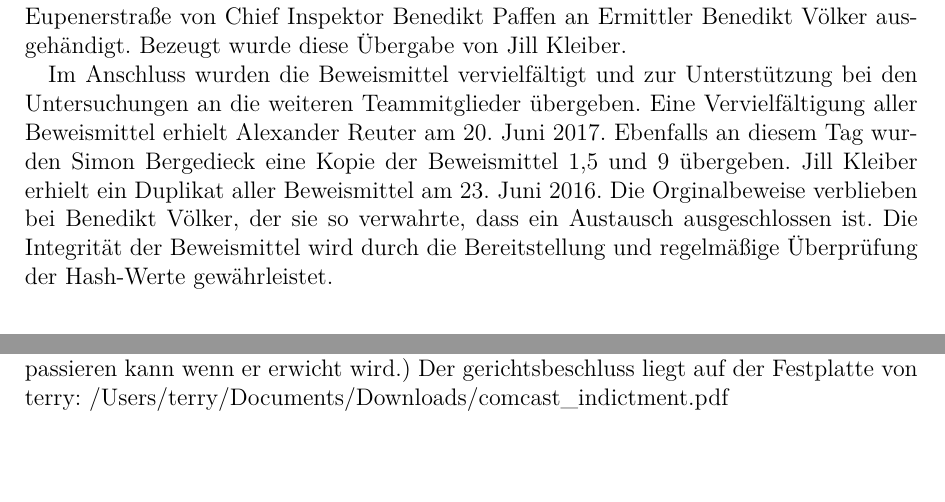
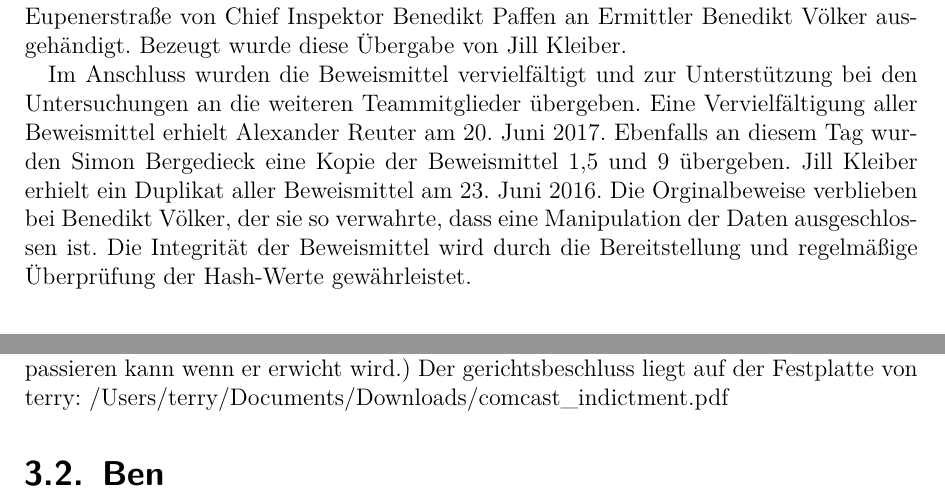
Before and after one commit to benvoe/itf, a LaTeX document (bericht/Abschlussbericht.tex, which reads bericht/daten/Prolog.tex, bericht/daten/Techniker.tex): two parts of pages 4 and 6 of 9, joined at a grey line, cut so that both start at the same text. Compiled offline with pdfLaTeX.

Commit message:
small change in Prolog an techniker, rest kommt spaeter

```diff
--- a/bericht/daten/Prolog.tex
+++ b/bericht/daten/Prolog.tex
@@ -41,7 +41,7 @@ Als Beweismittel wurden jeweils vier Festplattenimages, USB-Stick-Images und RAM
 \label{sec:beweismittelkette}
 Die Beweismittel wurden am 20. Juni 2017 um 12:26 im Raum E124 der FH Aachen Eupenerstraße von Chief Inspektor Benedikt Paffen an Ermittler Benedikt Völker ausgehändigt. Bezeugt wurde diese Übergabe von Jill Kleiber.
 
-Im Anschluss wurden die Beweismittel vervielfältigt und zur Unterstützung bei den Untersuchungen an die weiteren Teammitglieder übergeben. Eine Vervielfältigung aller Beweismittel erhielt Alexander Reuter am 20. Juni 2017. Ebenfalls an diesem Tag wurden Simon Bergedieck eine Kopie der Beweismittel 1,5 und 9 übergeben. Jill Kleiber erhielt ein Duplikat aller Beweismittel am 23. Juni 2016. Die Orginalbeweise verblieben bei Benedikt Völker, der sie so verwahrte, dass ein Austausch ausgeschlossen ist. Die Integrität der Beweismittel wird durch die Bereitstellung und regelmäßige Überprüfung der Hash-Werte gewährleistet.
+Im Anschluss wurden die Beweismittel vervielfältigt und zur Unterstützung bei den Untersuchungen an die weiteren Teammitglieder übergeben. Eine Vervielfältigung aller Beweismittel erhielt Alexander Reuter am 20. Juni 2017. Ebenfalls an diesem Tag wurden Simon Bergedieck eine Kopie der Beweismittel 1,5 und 9 übergeben. Jill Kleiber erhielt ein Duplikat aller Beweismittel am 23. Juni 2016. Die Orginalbeweise verblieben bei Benedikt Völker, der sie so verwahrte, dass eine Manipulation der Daten ausgeschlossen ist. Die Integrität der Beweismittel wird durch die Bereitstellung und regelmäßige Überprüfung der Hash-Werte gewährleistet.
 
 \section{Arbeitsumbgebung}
 \label{sec:arbeitsumgebung}
--- a/bericht/daten/Techniker.tex
+++ b/bericht/daten/Techniker.tex
@@ -15,7 +15,10 @@ Auf den USB-Stick wurden die Dateien kopiert (vermutlich vom PC).
 Pat Rechner:
 Prozess 756 Winvnc4.exe lief auf dem Rechner (Aus dem Ramimage herausgefunden).
 auf Patd HDD -> terry besitzt dort ein Benutzerprofil -> terry hat sich auf jeden Fall schon an dem Rechner angemeldet!
-	vnc-4_1_3-x86_win32.exe auf dem USB-Stick gefunden.
+  vnc-4_1_3-x86_win32.exe auf dem USB-Stick gefunden.
 
 terry hat ein Gerichtsbeschluss bzgl. eines Vorfalls der darauf schließen lässt, das er auch hier in diesem Fall involviert ist. (er will sich möglicherweise Informieren was passieren kann wenn er erwicht wird.)
-Der gerichtsbeschluss liegt auf der Festplatte von terry: /Users/terry/Documents/Downloads/comcast_indictment.pdf
+Der gerichtsbeschluss liegt auf der Festplatte von terry:
+/Users/terry/Documents/Downloads/comcast_indictment.pdf
+
+\section{Ben}
```
Also changed, not shown: bericht/Abschlussbericht.pdf, 2 other files.
